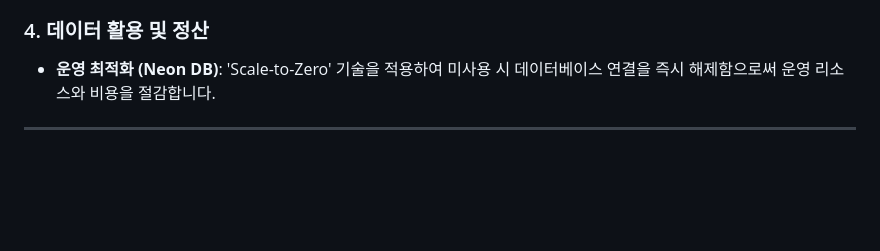
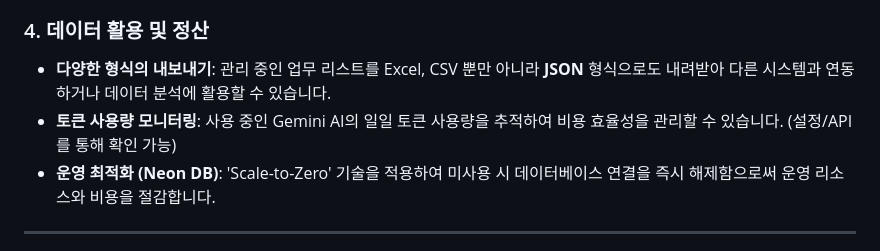
Before and after one commit to JaejinSong/message-consolidator, a Markdown page: README.md, the part around the change. GitHub-like rendering; blank space fills up the shorter version.

Commit message:
docs: finalize README.md with all points

```diff
--- a/README.md
+++ b/README.md
@@ -38,6 +38,8 @@ Slack, WhatsApp, Gmail 등 다양한 채널을 통해 쏟아지는 업무 요청
 - **프론트엔드 모듈 최적화 및 백엔드 캐시 고도화**: 대규모 자바스크립트 로직을 기능별로 모듈화하고, 백엔드 캐시 로직을 최적화하여 100% 데이터 일관성과 즉각적인 화면 반응 속도를 달성했습니다.
 
 ### 4. 데이터 활용 및 정산
+- **다양한 형식의 내보내기**: 관리 중인 업무 리스트를 Excel, CSV 뿐만 아니라 **JSON** 형식으로도 내려받아 다른 시스템과 연동하거나 데이터 분석에 활용할 수 있습니다.
+- **토큰 사용량 모니터링**: 사용 중인 Gemini AI의 일일 토큰 사용량을 추적하여 비용 효율성을 관리할 수 있습니다. (설정/API를 통해 확인 가능)
 - **운영 최적화 (Neon DB)**: 'Scale-to-Zero' 기술을 적용하여 미사용 시 데이터베이스 연결을 즉시 해제함으로써 운영 리소스와 비용을 절감합니다.
 
 ---
```
